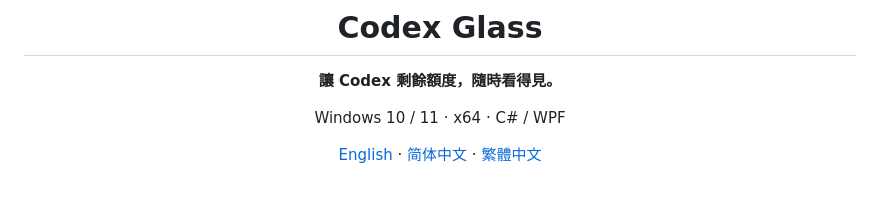
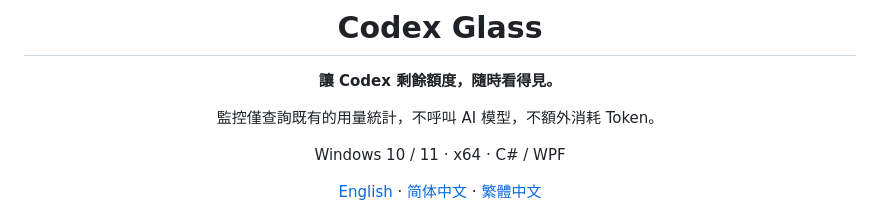
Before and after one commit to qyyzclthsay/Codex-Glass, a Markdown page: README.zh-TW.md, the part around the change. GitHub-like rendering; blank space fills up the shorter version.

```diff
--- a/README.zh-TW.md
+++ b/README.zh-TW.md
@@ -5,6 +5,8 @@
 # Codex Glass
 
 **讓 Codex 剩餘額度，隨時看得見。**
+
+監控僅查詢既有的用量統計，不呼叫 AI 模型，不額外消耗 Token。
 
 Windows 10 / 11 · x64 · C# / WPF
 
```
Also changed, not shown: README.md (+2 -0 lines), README.zh-CN.md (+2 -0 lines).
